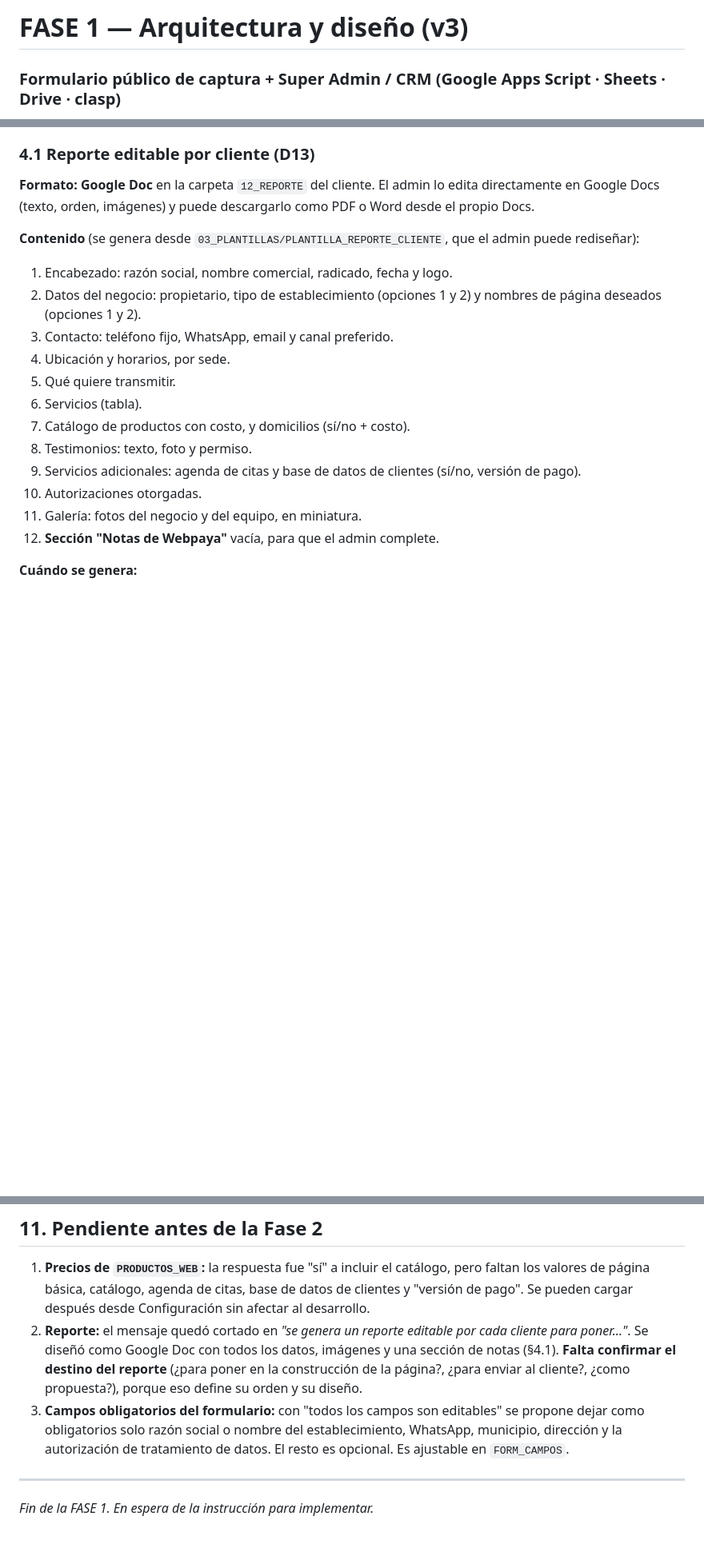
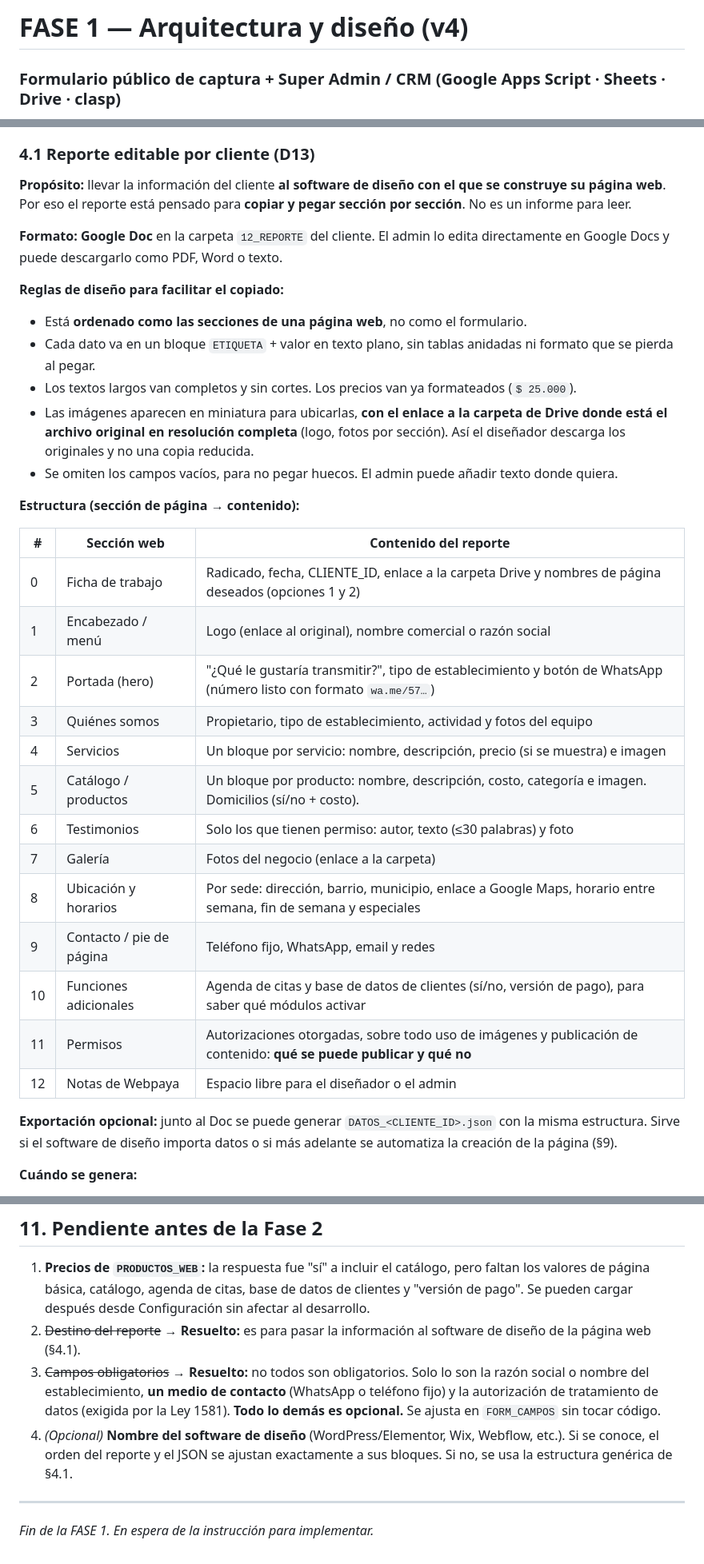
Before and after one commit to charismaticcat/programacion, a Markdown page: crm-web/docs/FASE1_ARQUITECTURA.md, 3 parts joined by grey strips. Shown at 80% size. Drawn GitHub-style; blank space fills up the shorter version.

Commit message:
docs(crm-web): FASE 1 v4 - reporte orientado al software de diseño web y campos opcionales
Co-Authored-By: Claude Opus 5.5 <noreply@anthropic.com>
Claude-Session: https://claude.ai/code/session_01HYfVszZSh6YR5Dwo7CVV2N

```diff
--- a/crm-web/docs/FASE1_ARQUITECTURA.md
+++ b/crm-web/docs/FASE1_ARQUITECTURA.md
@@ -1,4 +1,4 @@
-# FASE 1 — Arquitectura y diseño (v3)
+# FASE 1 — Arquitectura y diseño (v4)
 ### Formulario público de captura + Super Admin / CRM (Google Apps Script · Sheets · Drive · clasp)
 
 > Estado: **diseño aprobado con ajustes del cliente**. No contiene código de implementación. Pendiente de la instrucción para pasar a FASE 2.
@@ -330,22 +330,37 @@ Es una SPA en `HtmlService` con pasos, guardado automático y un **token de soli
 
 ### 4.1 Reporte editable por cliente (D13)
 
-**Formato: Google Doc** en la carpeta `12_REPORTE` del cliente. El admin lo edita directamente en Google Docs (texto, orden, imágenes) y puede descargarlo como PDF o Word desde el propio Docs.
+**Propósito:** llevar la información del cliente **al software de diseño con el que se construye su página web**. Por eso el reporte está pensado para **copiar y pegar sección por sección**. No es un informe para leer.
 
-**Contenido** (se genera desde `03_PLANTILLAS/PLANTILLA_REPORTE_CLIENTE`, que el admin puede rediseñar):
+**Formato: Google Doc** en la carpeta `12_REPORTE` del cliente. El admin lo edita directamente en Google Docs y puede descargarlo como PDF, Word o texto.
 
-1. Encabezado: razón social, nombre comercial, radicado, fecha y logo.
-2. Datos del negocio: propietario, tipo de establecimiento (opciones 1 y 2) y nombres de página deseados (opciones 1 y 2).
-3. Contacto: teléfono fijo, WhatsApp, email y canal preferido.
-4. Ubicación y horarios, por sede.
-5. Qué quiere transmitir.
-6. Servicios (tabla).
-7. Catálogo de productos con costo, y domicilios (sí/no + costo).
-8. Testimonios: texto, foto y permiso.
-9. Servicios adicionales: agenda de citas y base de datos de clientes (sí/no, versión de pago).
-10. Autorizaciones otorgadas.
-11. Galería: fotos del negocio y del equipo, en miniatura.
-12. **Sección "Notas de Webpaya"** vacía, para que el admin complete.
+**Reglas de diseño para facilitar el copiado:**
+
+- Está **ordenado como las secciones de una página web**, no como el formulario.
+- Cada dato va en un bloque `ETIQUETA` + valor en texto plano, sin tablas anidadas ni formato que se pierda al pegar.
+- Los textos largos van completos y sin cortes. Los precios van ya formateados (`$ 25.000`).
+- Las imágenes aparecen en miniatura para ubicarlas, **con el enlace a la carpeta de Drive donde está el archivo original en resolución completa** (logo, fotos por sección). Así el diseñador descarga los originales y no una copia reducida.
+- Se omiten los campos vacíos, para no pegar huecos. El admin puede añadir texto donde quiera.
+
+**Estructura (sección de página → contenido):**
+
+| # | Sección web | Contenido del reporte |
+|---|---|---|
+| 0 | Ficha de trabajo | Radicado, fecha, CLIENTE_ID, enlace a la carpeta Drive y nombres de página deseados (opciones 1 y 2) |
+| 1 | Encabezado / menú | Logo (enlace al original), nombre comercial o razón social |
+| 2 | Portada (hero) | "¿Qué le gustaría transmitir?", tipo de establecimiento y botón de WhatsApp (número listo con formato `wa.me/57…`) |
+| 3 | Quiénes somos | Propietario, tipo de establecimiento, actividad y fotos del equipo |
+| 4 | Servicios | Un bloque por servicio: nombre, descripción, precio (si se muestra) e imagen |
+| 5 | Catálogo / productos | Un bloque por producto: nombre, descripción, costo, categoría e imagen. Domicilios (sí/no + costo). |
+| 6 | Testimonios | Solo los que tienen permiso: autor, texto (≤30 palabras) y foto |
+| 7 | Galería | Fotos del negocio (enlace a la carpeta) |
+| 8 | Ubicación y horarios | Por sede: dirección, barrio, municipio, enlace a Google Maps, horario entre semana, fin de semana y especiales |
+| 9 | Contacto / pie de página | Teléfono fijo, WhatsApp, email y redes |
+| 10 | Funciones adicionales | Agenda de citas y base de datos de clientes (sí/no, versión de pago), para saber qué módulos activar |
+| 11 | Permisos | Autorizaciones otorgadas, sobre todo uso de imágenes y publicación de contenido: **qué se puede publicar y qué no** |
+| 12 | Notas de Webpaya | Espacio libre para el diseñador o el admin |
+
+**Exportación opcional:** junto al Doc se puede generar `DATOS_<CLIENTE_ID>.json` con la misma estructura. Sirve si el software de diseño importa datos o si más adelante se automatiza la creación de la página (§9).
 
 **Cuándo se genera:**
 
@@ -570,8 +585,9 @@ crm-web/
 ## 11. Pendiente antes de la Fase 2
 
 1. **Precios de `PRODUCTOS_WEB`:** la respuesta fue "sí" a incluir el catálogo, pero faltan los valores de página básica, catálogo, agenda de citas, base de datos de clientes y "versión de pago". Se pueden cargar después desde Configuración sin afectar al desarrollo.
-2. **Reporte:** el mensaje quedó cortado en *"se genera un reporte editable por cada cliente para poner…"*. Se diseñó como Google Doc con todos los datos, imágenes y una sección de notas (§4.1). **Falta confirmar el destino del reporte** (¿para poner en la construcción de la página?, ¿para enviar al cliente?, ¿como propuesta?), porque eso define su orden y su diseño.
-3. **Campos obligatorios del formulario:** con "todos los campos son editables" se propone dejar como obligatorios solo razón social o nombre del establecimiento, WhatsApp, municipio, dirección y la autorización de tratamiento de datos. El resto es opcional. Es ajustable en `FORM_CAMPOS`.
+2. ~~Destino del reporte~~ → **Resuelto:** es para pasar la información al software de diseño de la página web (§4.1).
+3. ~~Campos obligatorios~~ → **Resuelto:** no todos son obligatorios. Solo lo son la razón social o nombre del establecimiento, **un medio de contacto** (WhatsApp o teléfono fijo) y la autorización de tratamiento de datos (exigida por la Ley 1581). **Todo lo demás es opcional.** Se ajusta en `FORM_CAMPOS` sin tocar código.
+4. *(Opcional)* **Nombre del software de diseño** (WordPress/Elementor, Wix, Webflow, etc.). Si se conoce, el orden del reporte y el JSON se ajustan exactamente a sus bloques. Si no, se usa la estructura genérica de §4.1.
 ---
 
 *Fin de la FASE 1. En espera de la instrucción para implementar.*
```
Also changed, not shown: other parts of crm-web/docs/FASE1_ARQUITECTURA.md (+2 -2 lines).
